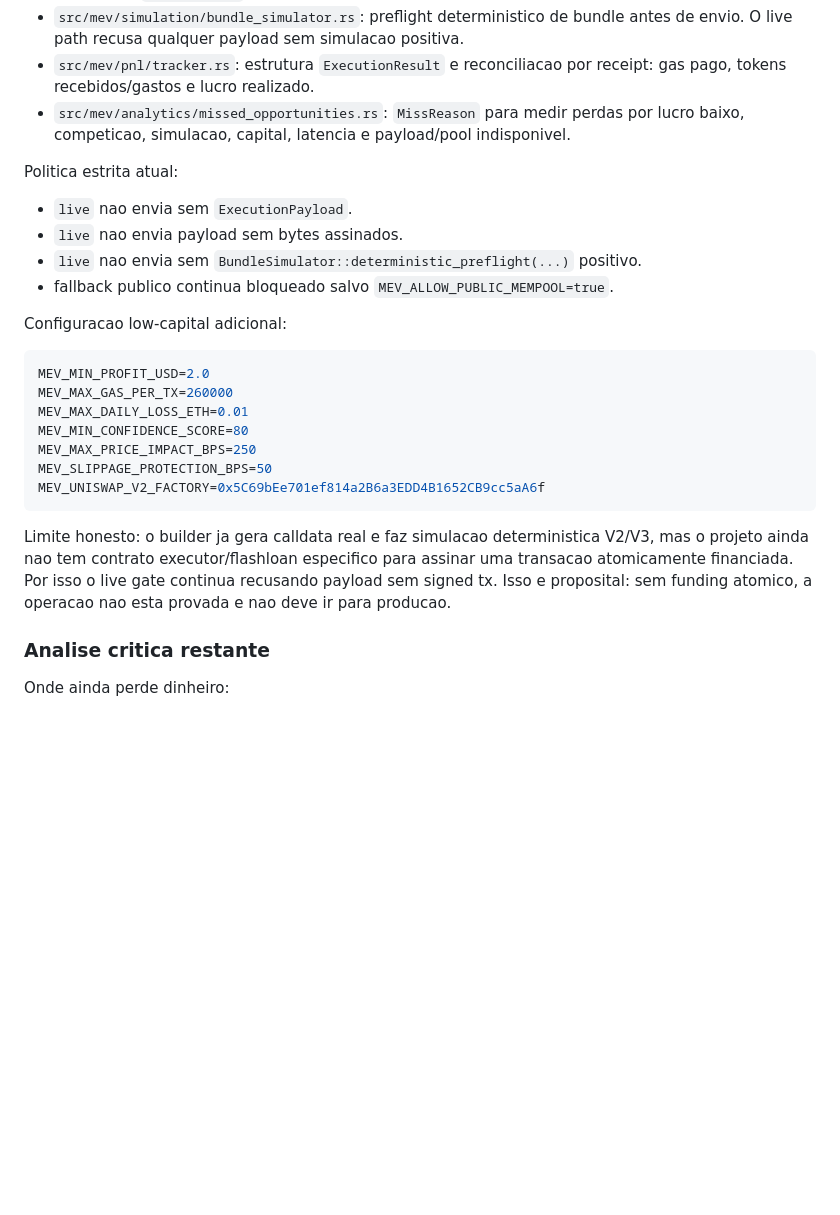
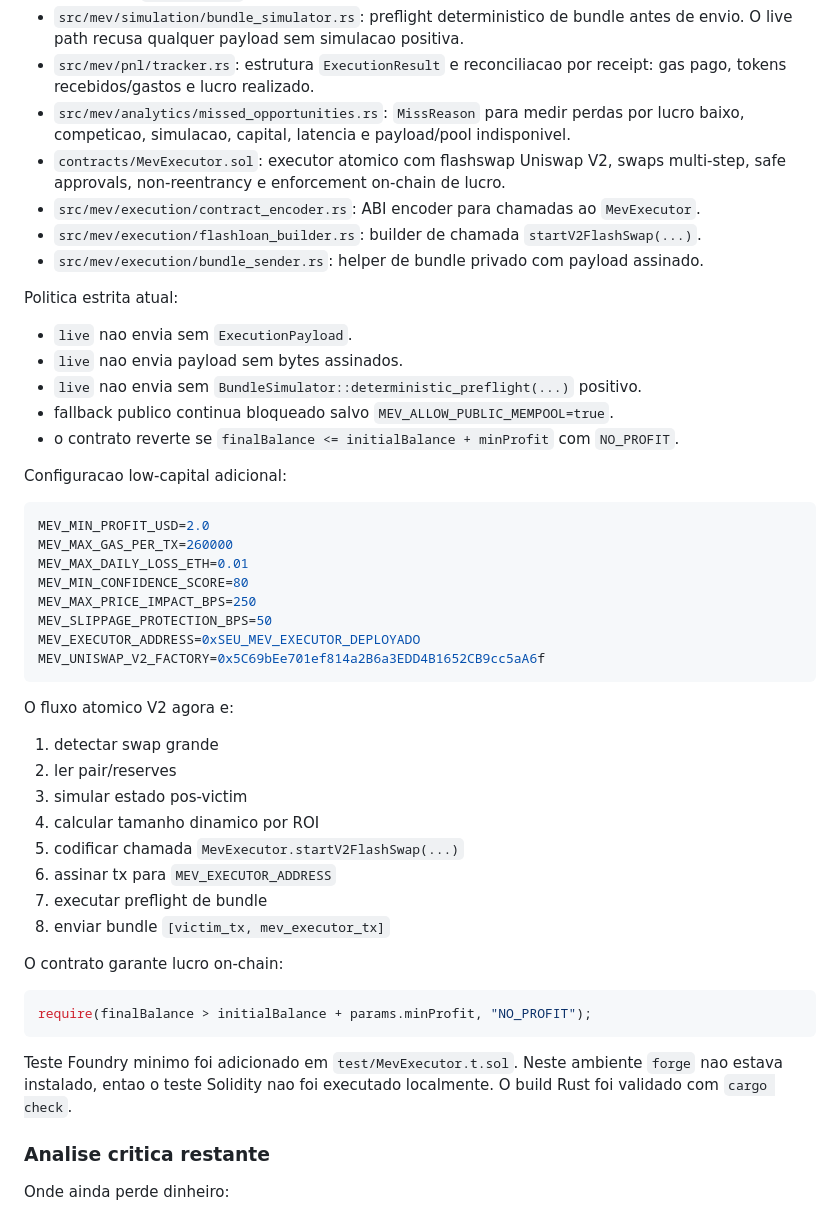
Before and after one commit to techleadevelopers/low-latency-flashbot-mempool, a Markdown page: README.md, the part around the change. Rendered like a GitHub page; blank space fills up the shorter version.

Commit message:
chore: update README.md

````diff
--- a/README.md
+++ b/README.md
@@ -350,6 +350,10 @@ A trilha MEV agora contem os modulos exigidos para separar sinal de execucao:
 - `src/mev/simulation/bundle_simulator.rs`: preflight deterministico de bundle antes de envio. O live path recusa qualquer payload sem simulacao positiva.
 - `src/mev/pnl/tracker.rs`: estrutura `ExecutionResult` e reconciliacao por receipt: gas pago, tokens recebidos/gastos e lucro realizado.
 - `src/mev/analytics/missed_opportunities.rs`: `MissReason` para medir perdas por lucro baixo, competicao, simulacao, capital, latencia e payload/pool indisponivel.
+- `contracts/MevExecutor.sol`: executor atomico com flashswap Uniswap V2, swaps multi-step, safe approvals, non-reentrancy e enforcement on-chain de lucro.
+- `src/mev/execution/contract_encoder.rs`: ABI encoder para chamadas ao `MevExecutor`.
+- `src/mev/execution/flashloan_builder.rs`: builder de chamada `startV2FlashSwap(...)`.
+- `src/mev/execution/bundle_sender.rs`: helper de bundle privado com payload assinado.
 
 Politica estrita atual:
 
@@ -357,6 +361,7 @@ Politica estrita atual:
 - `live` nao envia payload sem bytes assinados.
 - `live` nao envia sem `BundleSimulator::deterministic_preflight(...)` positivo.
 - fallback publico continua bloqueado salvo `MEV_ALLOW_PUBLIC_MEMPOOL=true`.
+- o contrato reverte se `finalBalance <= initialBalance + minProfit` com `NO_PROFIT`.
 
 Configuracao low-capital adicional:
 
@@ -367,10 +372,28 @@ MEV_MAX_DAILY_LOSS_ETH=0.01
 MEV_MIN_CONFIDENCE_SCORE=80
 MEV_MAX_PRICE_IMPACT_BPS=250
 MEV_SLIPPAGE_PROTECTION_BPS=50
+MEV_EXECUTOR_ADDRESS=0xSEU_MEV_EXECUTOR_DEPLOYADO
 MEV_UNISWAP_V2_FACTORY=0x5C69bEe701ef814a2B6a3EDD4B1652CB9cc5aA6f
 ```
 
-Limite honesto: o builder ja gera calldata real e faz simulacao deterministica V2/V3, mas o projeto ainda nao tem contrato executor/flashloan especifico para assinar uma transacao atomicamente financiada. Por isso o live gate continua recusando payload sem signed tx. Isso e proposital: sem funding atomico, a operacao nao esta provada e nao deve ir para producao.
+O fluxo atomico V2 agora e:
+
+1. detectar swap grande
+2. ler pair/reserves
+3. simular estado pos-victim
+4. calcular tamanho dinamico por ROI
+5. codificar chamada `MevExecutor.startV2FlashSwap(...)`
+6. assinar tx para `MEV_EXECUTOR_ADDRESS`
+7. executar preflight de bundle
+8. enviar bundle `[victim_tx, mev_executor_tx]`
+
+O contrato garante lucro on-chain:
+
+```solidity
+require(finalBalance > initialBalance + params.minProfit, "NO_PROFIT");
+```
+
+Teste Foundry minimo foi adicionado em `test/MevExecutor.t.sol`. Neste ambiente `forge` nao estava instalado, entao o teste Solidity nao foi executado localmente. O build Rust foi validado com `cargo check`.
 
 ### Analise critica restante
 
````
